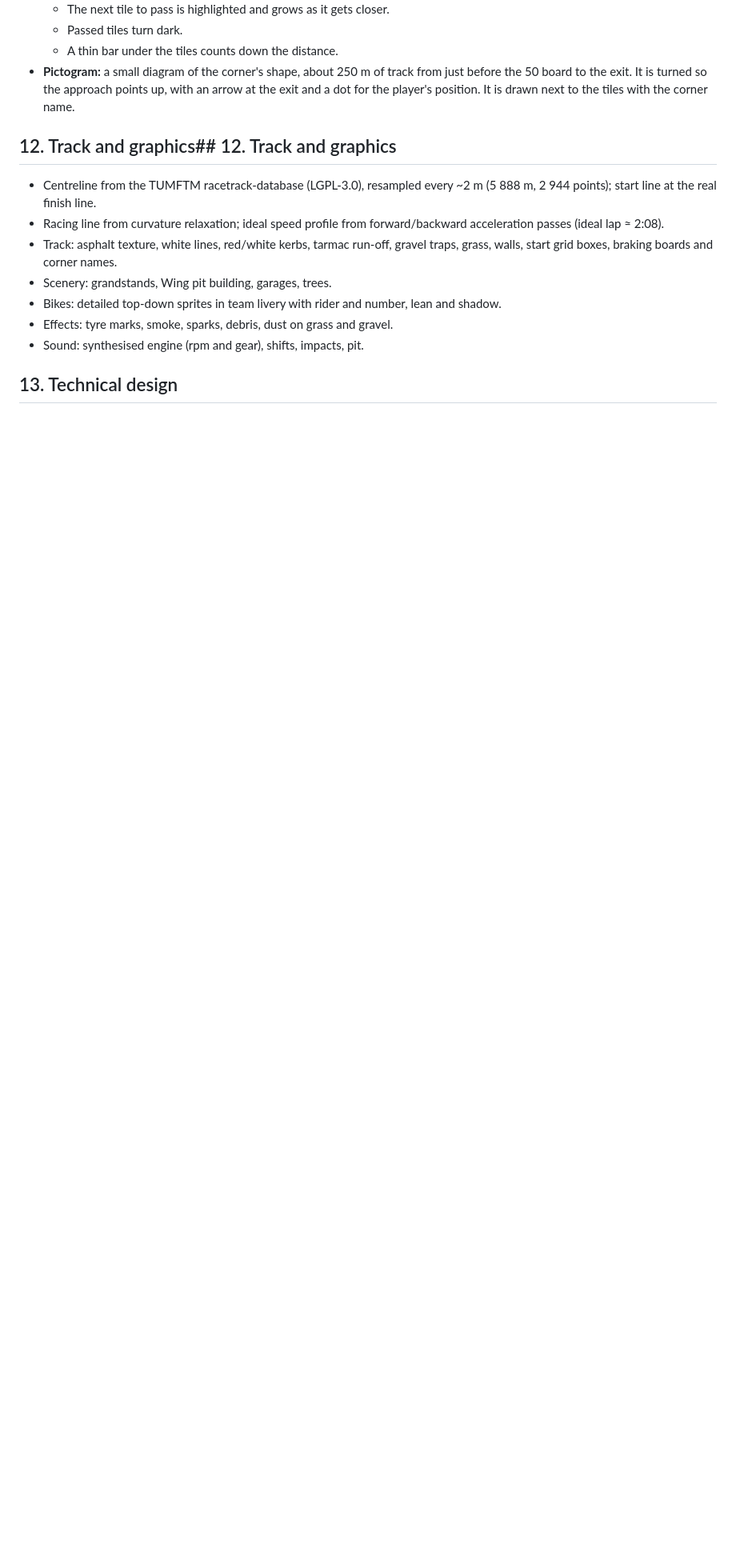
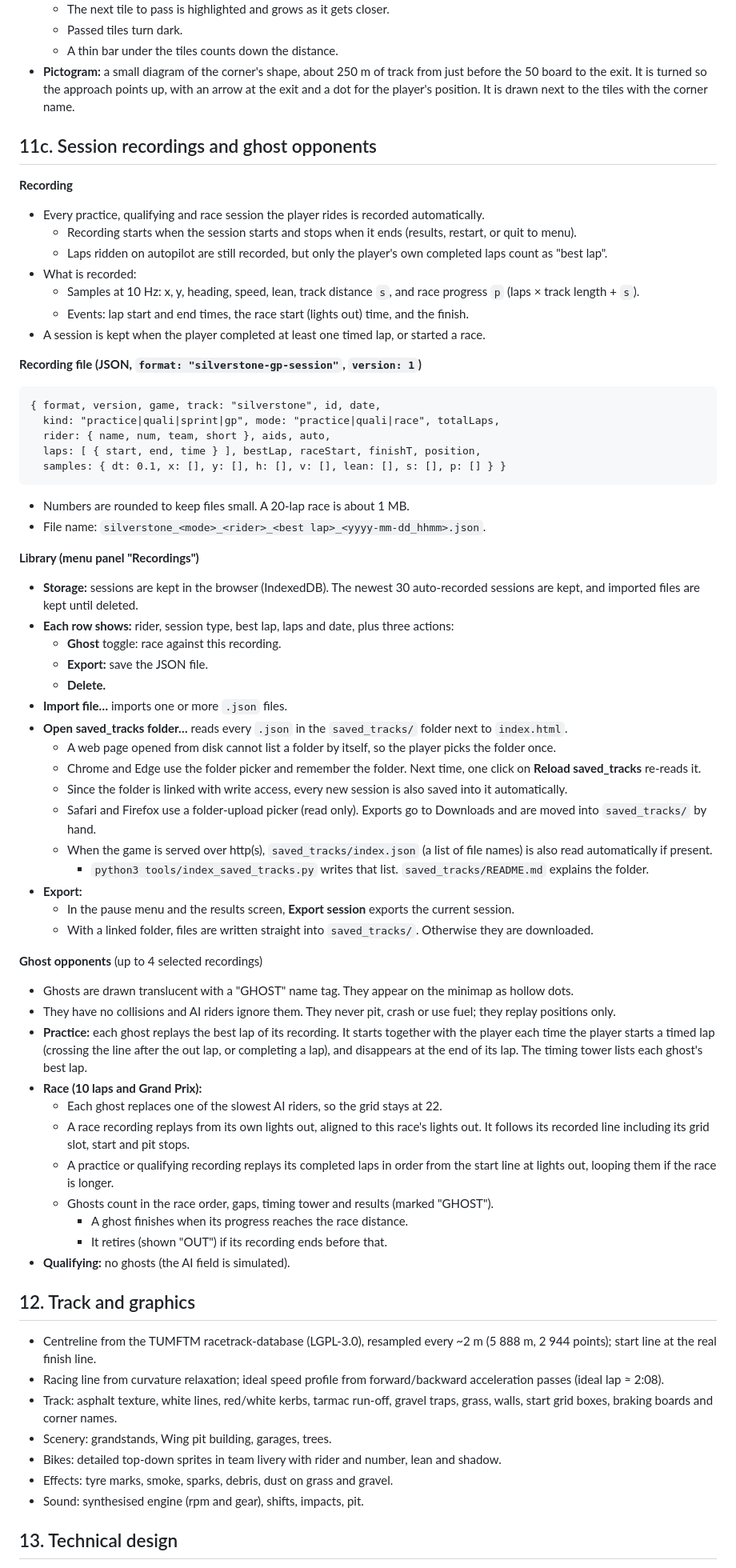
Before and after one commit to p3trk/motogp, a Markdown page: docs/GDD.md, the part around one of its changes. Shown at 80% size. Drawn GitHub-style; blank space fills up the shorter version.

Commit message:
docs: session recordings and ghost opponents (GDD 1.8.0)
Co-Authored-By: Claude Opus 5.5 <noreply@anthropic.com>
Claude-Session: https://claude.ai/code/session_01JZn2F7f2Q5LEeoba2GYBkm

````diff
--- a/docs/GDD.md
+++ b/docs/GDD.md
@@ -192,7 +192,60 @@ where the ideal speed drops by more than 80 km/h.
   - A thin bar under the tiles counts down the distance.
 - **Pictogram:** a small diagram of the corner's shape, about 250 m of track from just before the 50 board to the exit. It is turned so the approach points up, with an arrow at the exit and a dot for the player's position. It is drawn next to the tiles with the corner name.
 
-## 12. Track and graphics## 12. Track and graphics
+## 11c. Session recordings and ghost opponents
+
+**Recording**
+- Every practice, qualifying and race session the player rides is recorded automatically.
+  - Recording starts when the session starts and stops when it ends (results, restart, or quit to menu).
+  - Laps ridden on autopilot are still recorded, but only the player's own completed laps count as "best lap".
+- What is recorded:
+  - Samples at 10 Hz: x, y, heading, speed, lean, track distance `s`, and race progress `p` (laps × track length + `s`).
+  - Events: lap start and end times, the race start (lights out) time, and the finish.
+- A session is kept when the player completed at least one timed lap, or started a race.
+
+**Recording file (JSON, `format: "silverstone-gp-session"`, `version: 1`)**
+```
+{ format, version, game, track: "silverstone", id, date,
+  kind: "practice|quali|sprint|gp", mode: "practice|quali|race", totalLaps,
+  rider: { name, num, team, short }, aids, auto,
+  laps: [ { start, end, time } ], bestLap, raceStart, finishT, position,
+  samples: { dt: 0.1, x: [], y: [], h: [], v: [], lean: [], s: [], p: [] } }
+```
+- Numbers are rounded to keep files small. A 20-lap race is about 1 MB.
+- File name: `silverstone_<mode>_<rider>_<best lap>_<yyyy-mm-dd_hhmm>.json`.
+
+**Library (menu panel "Recordings")**
+- **Storage:** sessions are kept in the browser (IndexedDB). The newest 30 auto-recorded sessions are kept, and imported files are kept until deleted.
+- **Each row shows:** rider, session type, best lap, laps and date, plus three actions:
+  - **Ghost** toggle: race against this recording.
+  - **Export:** save the JSON file.
+  - **Delete.**
+- **Import file…** imports one or more `.json` files.
+- **Open saved_tracks folder…** reads every `.json` in the `saved_tracks/` folder next to `index.html`.
+  - A web page opened from disk cannot list a folder by itself, so the player picks the folder once.
+  - Chrome and Edge use the folder picker and remember the folder. Next time, one click on **Reload saved_tracks** re-reads it.
+  - Since the folder is linked with write access, every new session is also saved into it automatically.
+  - Safari and Firefox use a folder-upload picker (read only). Exports go to Downloads and are moved into `saved_tracks/` by hand.
+  - When the game is served over http(s), `saved_tracks/index.json` (a list of file names) is also read automatically if present.
+    - `python3 tools/index_saved_tracks.py` writes that list. `saved_tracks/README.md` explains the folder.
+- **Export:**
+  - In the pause menu and the results screen, **Export session** exports the current session.
+  - With a linked folder, files are written straight into `saved_tracks/`. Otherwise they are downloaded.
+
+**Ghost opponents** (up to 4 selected recordings)
+- Ghosts are drawn translucent with a "GHOST" name tag. They appear on the minimap as hollow dots.
+- They have no collisions and AI riders ignore them. They never pit, crash or use fuel; they replay positions only.
+- **Practice:** each ghost replays the best lap of its recording. It starts together with the player each time the player starts a timed lap (crossing the line after the out lap, or completing a lap), and disappears at the end of its lap. The timing tower lists each ghost's best lap.
+- **Race (10 laps and Grand Prix):**
+  - Each ghost replaces one of the slowest AI riders, so the grid stays at 22.
+  - A race recording replays from its own lights out, aligned to this race's lights out. It follows its recorded line including its grid slot, start and pit stops.
+  - A practice or qualifying recording replays its completed laps in order from the start line at lights out, looping them if the race is longer.
+  - Ghosts count in the race order, gaps, timing tower and results (marked "GHOST").
+    - A ghost finishes when its progress reaches the race distance.
+    - It retires (shown "OUT") if its recording ends before that.
+- **Qualifying:** no ghosts (the AI field is simulated).
+
+## 12. Track and graphics
 
 - Centreline from the TUMFTM racetrack-database (LGPL-3.0), resampled every ~2 m (5 888 m, 2 944 points); start line at the real finish line.
 - Racing line from curvature relaxation; ideal speed profile from forward/backward acceleration passes (ideal lap ≈ 2:08).
````
Also changed, not shown: other parts of docs/GDD.md (+4 -4 lines).
